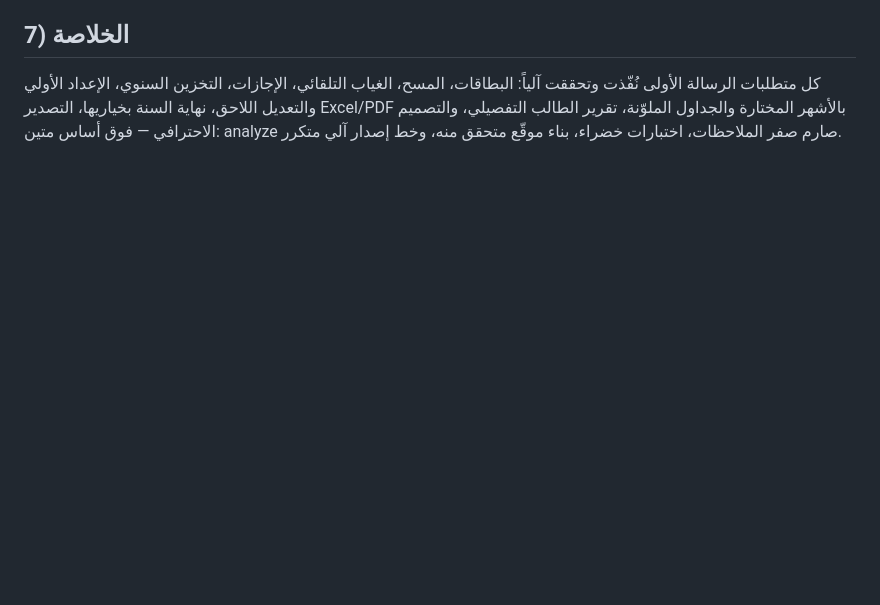
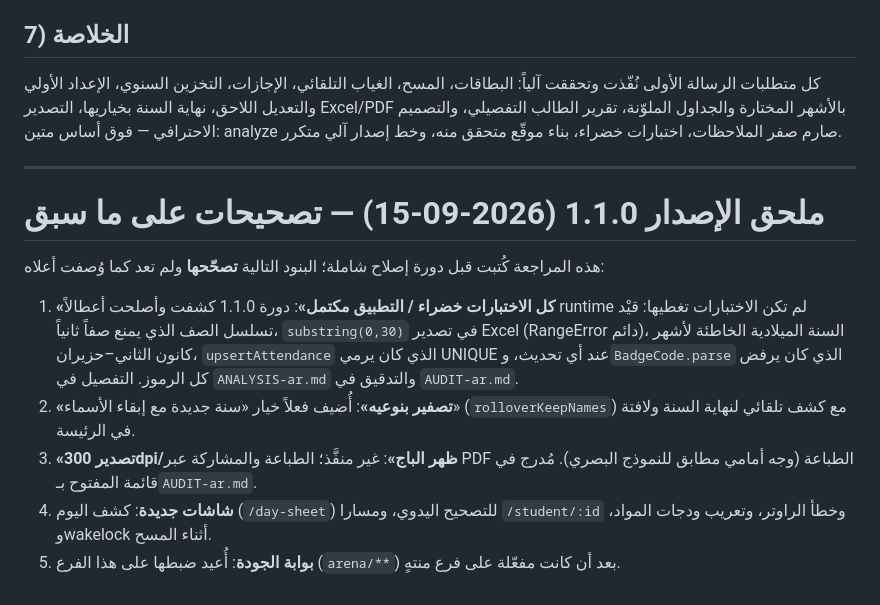
Before and after one commit to techtouchAI/Student-hodor, a Markdown page: docs/FINAL-REVIEW-ar.md, the part around the change. Drawn GitHub-style; blank space fills up the shorter version.

Commit message:
docs: تدقيق الخطة↔التنفيذ (AUDIT) + ملحق 1.1.0 يصحّح المراجعة النهائية
Co-authored-by: arena-agent <297053741+arena-agent@users.noreply.github.com>

```diff
--- a/docs/FINAL-REVIEW-ar.md
+++ b/docs/FINAL-REVIEW-ar.md
@@ -95,3 +95,22 @@ lib/
 ## 7) الخلاصة
 
 كل متطلبات الرسالة الأولى نُفّذت وتحققت آلياً: البطاقات، المسح، الغياب التلقائي، الإجازات، التخزين السنوي، الإعداد الأولي والتعديل اللاحق، نهاية السنة بخياريها، التصدير Excel/PDF بالأشهر المختارة والجداول الملوّنة، تقرير الطالب التفصيلي، والتصميم الاحترافي — فوق أساس متين: analyze صارم صفر الملاحظات، اختبارات خضراء، بناء موقّع متحقق منه، وخط إصدار آلي متكرر.
+
+---
+
+# ملحق الإصدار 1.1.0 (2026-09-15) — تصحيحات على ما سبق
+
+هذه المراجعة كُتبت قبل دورة إصلاح شاملة؛ البنود التالية **تصحّحها** ولم تعد كما وُصفت أعلاه:
+
+1. **«كل الاختبارات خضراء / التطبيق مكتمل»**: دورة 1.1.0 كشفت وأصلحت أعطالاً runtime لم تكن
+   الاختبارات تغطيها: قيْد تسلسل الصف الذي يمنع صفاً ثانياً، `substring(0,30)` في تصدير Excel
+   (RangeError دائم)، السنة الميلادية الخاطئة لأشهر كانون الثاني–حزيران، `upsertAttendance`
+   الذي كان يرمي UNIQUE عند أي تحديث، و`BadgeCode.parse` الذي كان يرفض كل الرموز.
+   التفصيل في `ANALYSIS-ar.md` والتدقيق في `AUDIT-ar.md`.
+2. **«تصفير بنوعيه»**: أُضيف فعلاً خيار «سنة جديدة مع إبقاء الأسماء» (`rolloverKeepNames`)
+   مع كشف تلقائي لنهاية السنة ولافتة في الرئيسة.
+3. **«تصدير 300dpi/ظهر الباج»**: غير منفَّذ؛ الطباعة والمشاركة عبر PDF الطباعة (وجه أمامي مطابق
+   للنموذج البصري). مُدرج في قائمة المفتوح بـ`AUDIT-ar.md`.
+4. **شاشات جديدة**: كشف اليوم (`/day-sheet`) للتصحيح اليدوي، ومسارا `/student/:id` وخطأ الراوتر،
+   وتعريب ودجات المواد، وwakelock أثناء المسح.
+5. **بوابة الجودة**: أُعيد ضبطها على هذا الفرع (`arena/**`) بعد أن كانت مفعّلة على فرع منتهٍ.
```
Also changed, not shown: docs/AUDIT-ar.md (added, +98 -0 lines).
